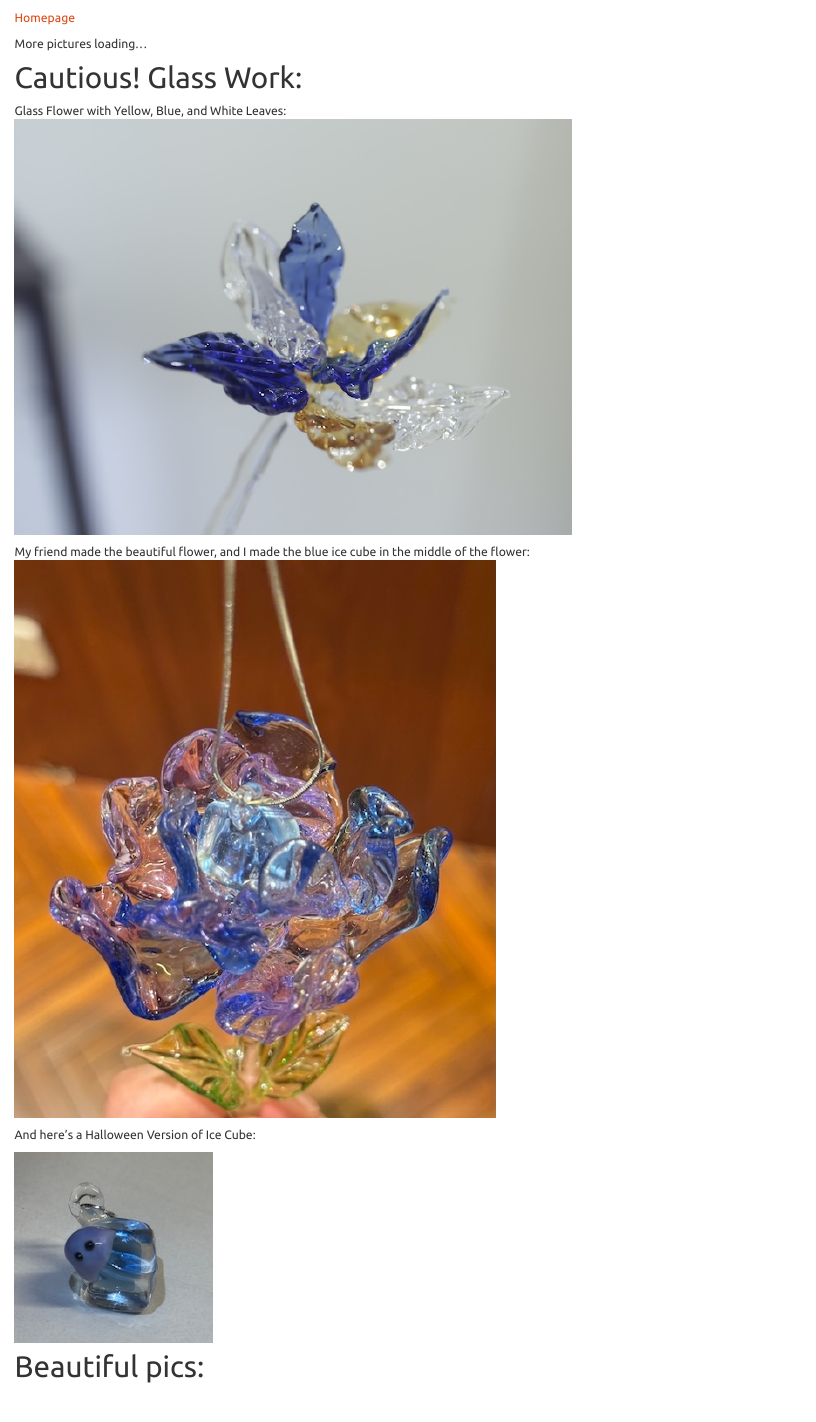
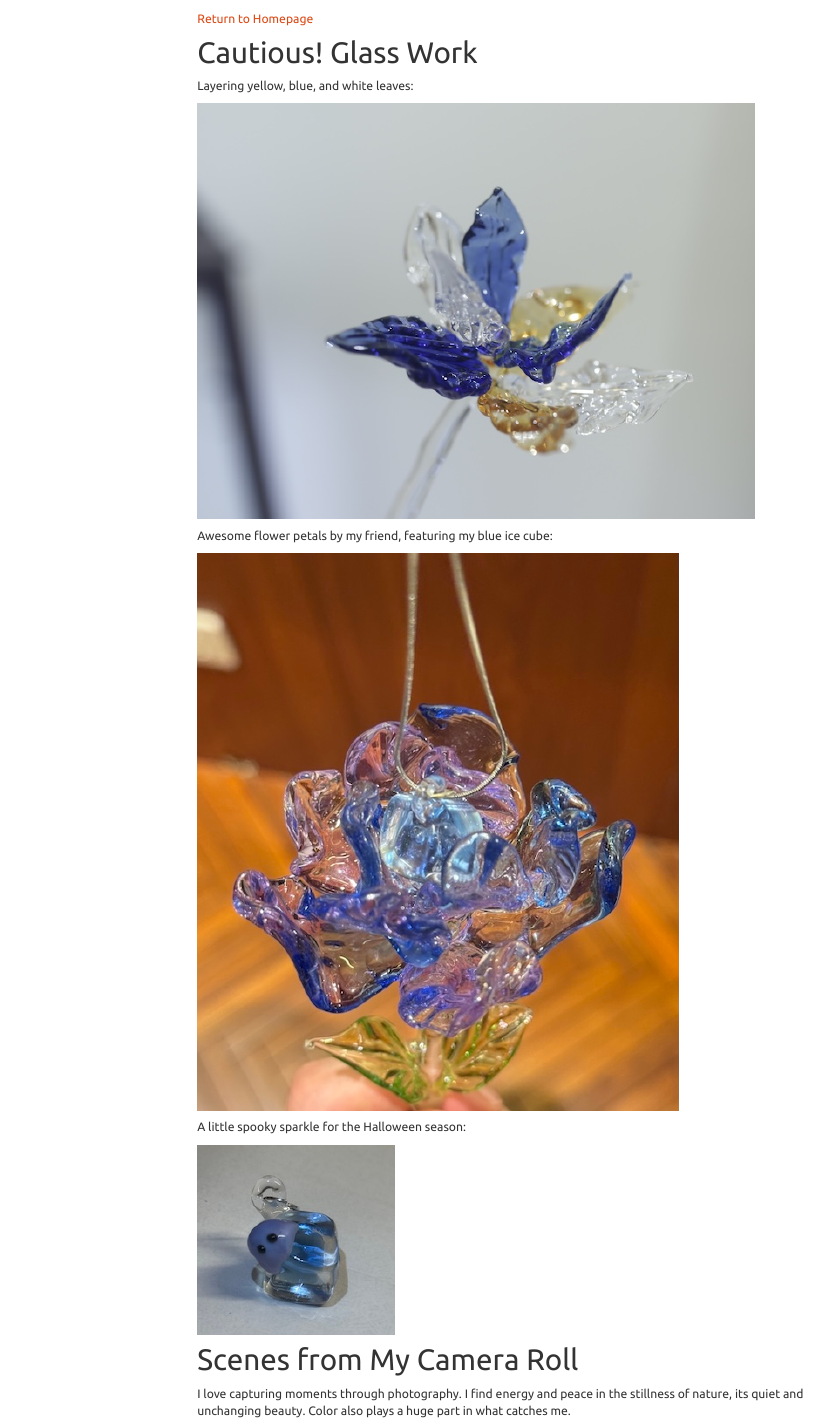
Before and after one commit to akacloud0429/akacloud0429.github.io, an R Markdown document (about_me.Rmd): the page in a window 1100 px wide, from 130 px down before the commit and from 50 px down after it, so that both start at the same text. The pictures show the output file about_me.html that the author committed with the source, opened offline; library style sheets and scripts come from the installed R packages; menus at the side of the page are left out.

Commit message:
done with the first problem of designing my web. move on to the next problem2.

```diff
--- a/about_me.Rmd
+++ b/about_me.Rmd
@@ -1,3 +1,3 @@
 ---
-title: "about_me"
-output: html_document
+output:
+    html_document:
@@ -4,19 +7,36 @@
 ---
 
-[Homepage](index.html)
+[Return to Homepage](index.html)
 
-More pictures loading...
+# Cautious! Glass Work
 
-# Cautious! Glass Work:
+Layering yellow, blue, and white leaves:
 
-Glass Flower with Yellow, Blue, and White Leaves:
 ![](images/glass_flower1.JPG)
 
-My friend made the beautiful flower, and I made the blue ice cube in the middle of the flower:
+Awesome flower petals by my friend, featuring my blue ice cube:
+
 ![](images/glass_flower2.JPG)
 
-And here's a Halloween Version of Ice Cube:
+A little spooky sparkle for the Halloween season:
 
 ![](images/ice_cube.jpg)
 
-# Beautiful pics:
+# Scenes from My Camera Roll
+
+I love capturing moments through photography.
+I find energy and peace in the stillness of nature, its quiet and unchanging beauty.
+Color also plays a huge part in what catches me.
+
+![](cameras/van1.JPG)
+
+
+![](cameras/van2.jpg)
+
+![](cameras/leaves.JPG)
+
+![](cameras/japan2.jpg)
+
+![](cameras/japan3.jpg)
+
+![](cameras/japan4.jpg)
```
Also changed, not shown: index.Rmd (+1 -0 lines), resume.Rmd (+1 -2 lines), about_me.html, cameras/E400C4B7-AC8F-4ED8-B2F0-AE0185D9361A-5687-000003B5745C44E1.jpg (added), cameras/banff1.jpg (added), cameras/leaves.JPG (added), cameras/vic1.JPG (added), cameras/vic2.JPG (added), index.html, resume.html, about_me.Rmd (3 more changed lines), 7 other files.
